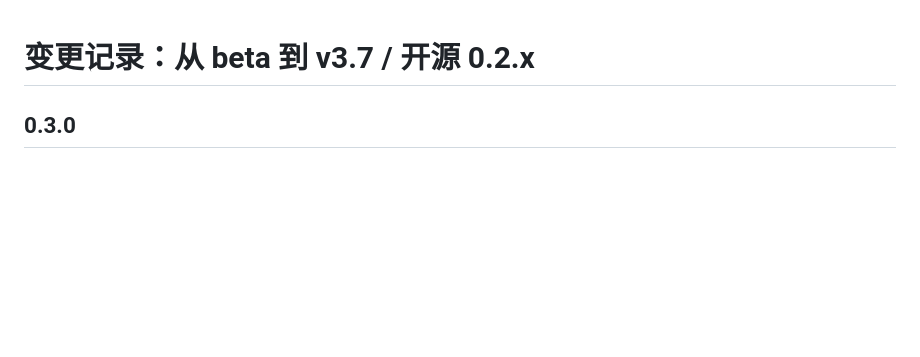
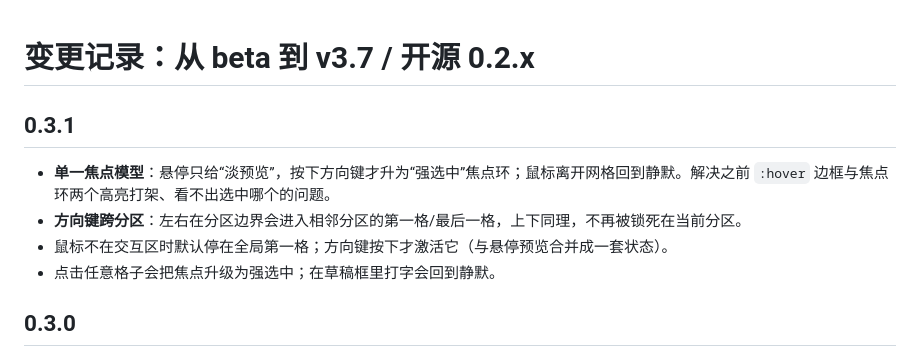
Before and after one commit to xnn-08/dsh-mathpad, a Markdown page: CHANGELOG.md, the part around the change. GitHub-like rendering; blank space fills up the shorter version.

```diff
--- a/CHANGELOG.md
+++ b/CHANGELOG.md
@@ -1,4 +1,11 @@
 # 变更记录：从 beta 到 v3.7 / 开源 0.2.x
+
+## 0.3.1
+
+- **单一焦点模型**：悬停只给“淡预览”，按下方向键才升为“强选中”焦点环；鼠标离开网格回到静默。解决之前 `:hover` 边框与焦点环两个高亮打架、看不出选中哪个的问题。
+- **方向键跨分区**：左右在分区边界会进入相邻分区的第一格/最后一格，上下同理，不再被锁死在当前分区。
+- 鼠标不在交互区时默认停在全局第一格；方向键按下才激活它（与悬停预览合并成一套状态）。
+- 点击任意格子会把焦点升级为强选中；在草稿框里打字会回到静默。
 
 ## 0.3.0
 
```
Also changed, not shown: README.md (+1 -1 lines), docs/hero.png, 4 other files.
